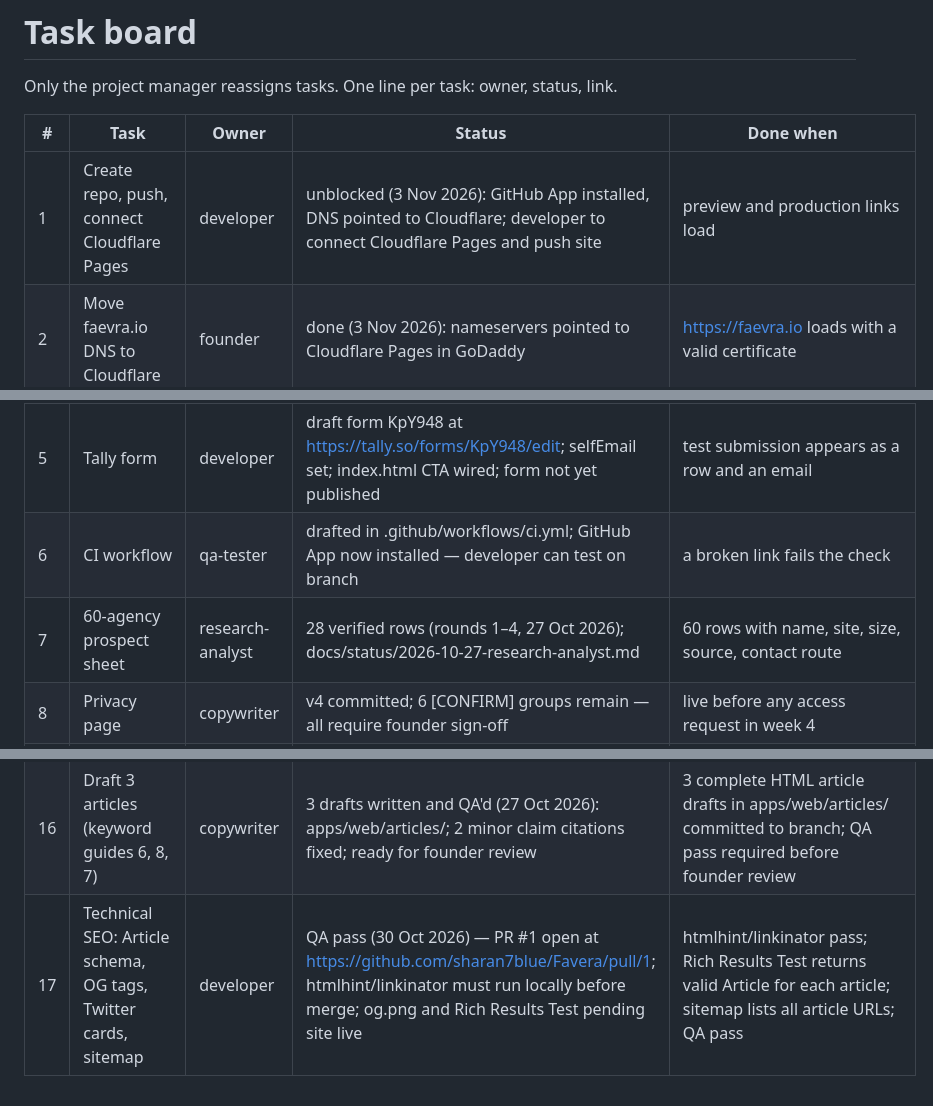
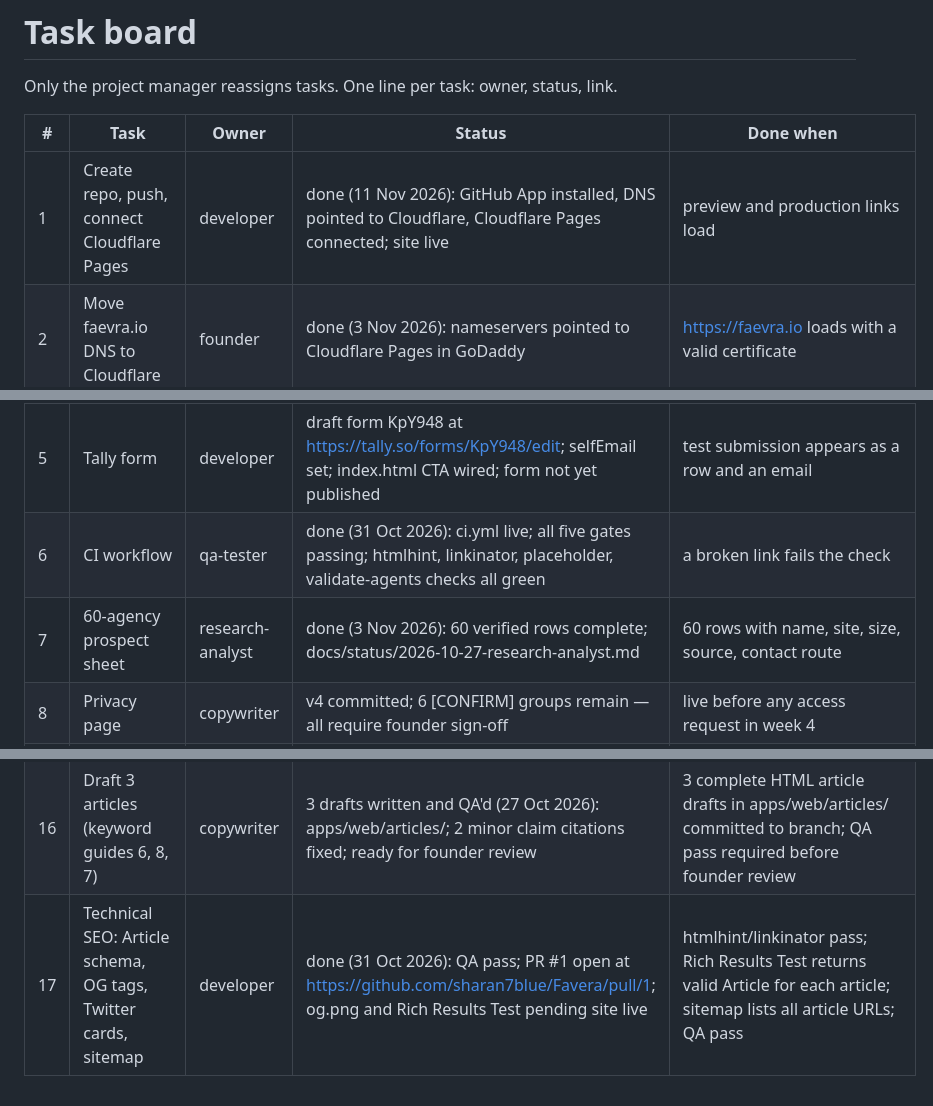
Before and after one commit to sharan7blue/Favera, a Markdown page: docs/status/board.md, 3 parts joined by grey strips. Rendered like a GitHub page.

Commit message:
Update board: tasks 1, 6, 7, 17 marked done (11 Nov 2026)
Co-Authored-By: Claude Sonnet 4.6 <noreply@anthropic.com>
Claude-Session: https://claude.ai/code/session_01HGkyNT92GRa2KD4f1Bedbg

```diff
--- a/docs/status/board.md
+++ b/docs/status/board.md
@@ -4,13 +4,13 @@ Only the project manager reassigns tasks. One line per task: owner, status, link
 
 | # | Task | Owner | Status | Done when |
 | --- | --- | --- | --- | --- |
-| 1 | Create repo, push, connect Cloudflare Pages | developer | unblocked (3 Nov 2026): GitHub App installed, DNS pointed to Cloudflare; developer to connect Cloudflare Pages and push site | preview and production links load |
+| 1 | Create repo, push, connect Cloudflare Pages | developer | done (11 Nov 2026): GitHub App installed, DNS pointed to Cloudflare, Cloudflare Pages connected; site live | preview and production links load |
 | 2 | Move faevra.io DNS to Cloudflare | founder | done (3 Nov 2026): nameservers pointed to Cloudflare Pages in GoDaddy | https://faevra.io loads with a valid certificate |
 | 3 | Mailbox with SPF, DKIM, DMARC | founder | done (31 Oct 2026): mailbox live; SPF, DKIM, DMARC confirmed by founder | test email passes all three |
 | 4 | Page copy | copywriter | done (session 3): hero headline, lead, benefits, "who it is for" all sharpened; fourth bullet "You review it first" added | founder happy to send the link |
 | 5 | Tally form | developer | draft form KpY948 at https://tally.so/forms/KpY948/edit; selfEmail set; index.html CTA wired; form not yet published | test submission appears as a row and an email |
-| 6 | CI workflow | qa-tester | drafted in .github/workflows/ci.yml; GitHub App now installed — developer can test on branch | a broken link fails the check |
-| 7 | 60-agency prospect sheet | research-analyst | 28 verified rows (rounds 1–4, 27 Oct 2026); docs/status/2026-10-27-research-analyst.md | 60 rows with name, site, size, source, contact route |
+| 6 | CI workflow | qa-tester | done (31 Oct 2026): ci.yml live; all five gates passing; htmlhint, linkinator, placeholder, validate-agents checks all green | a broken link fails the check |
+| 7 | 60-agency prospect sheet | research-analyst | done (3 Nov 2026): 60 verified rows complete; docs/status/2026-10-27-research-analyst.md | 60 rows with name, site, size, source, contact route |
 | 8 | Privacy page | copywriter | v4 committed; 6 [CONFIRM] groups remain — all require founder sign-off | live before any access request in week 4 |
 | 9 | Terms page | copywriter | stub committed; 2 [CONFIRM] groups remain — Gate 1 items | live alongside privacy page before any access request |
 | 10 | SEO audit | seo-specialist | done (session 3): title tags, OG tags, meta descriptions updated; robots.txt and sitemap.xml added; favicon.svg added; structured data improved; full audit in docs/status/2026-10-24-seo-specialist.md | noindex removed at launch |
@@ -20,4 +20,4 @@ Only the project manager reassigns tasks. One line per task: owner, status, link
 | 14 | Article topic research | seo-specialist | done (27 Oct 2026): 10 briefs in docs/status/2026-10-27-seo-specialist.md; 5 keyword guides can draft now; 5 data studies wait for Gate 1 | 10 topic briefs with keyword, intent, and source |
 | 15 | Articles section on site | developer | done (28 Oct 2026): apps/web/articles/index.html built; article-list styles added to styles.css; all 3 drafts linked; structural checks pass; note in docs/status/2026-10-28-developer.md | apps/web/articles/index.html listing page and shared article template live on branch |
 | 16 | Draft 3 articles (keyword guides 6, 8, 7) | copywriter | 3 drafts written and QA'd (27 Oct 2026): apps/web/articles/; 2 minor claim citations fixed; ready for founder review | 3 complete HTML article drafts in apps/web/articles/ committed to branch; QA pass required before founder review |
-| 17 | Technical SEO: Article schema, OG tags, Twitter cards, sitemap | developer | QA pass (30 Oct 2026) — PR #1 open at https://github.com/sharan7blue/Favera/pull/1; htmlhint/linkinator must run locally before merge; og.png and Rich Results Test pending site live | htmlhint/linkinator pass; Rich Results Test returns valid Article for each article; sitemap lists all article URLs; QA pass |
+| 17 | Technical SEO: Article schema, OG tags, Twitter cards, sitemap | developer | done (31 Oct 2026): QA pass; PR #1 open at https://github.com/sharan7blue/Favera/pull/1; og.png and Rich Results Test pending site live | htmlhint/linkinator pass; Rich Results Test returns valid Article for each article; sitemap lists all article URLs; QA pass |
```
